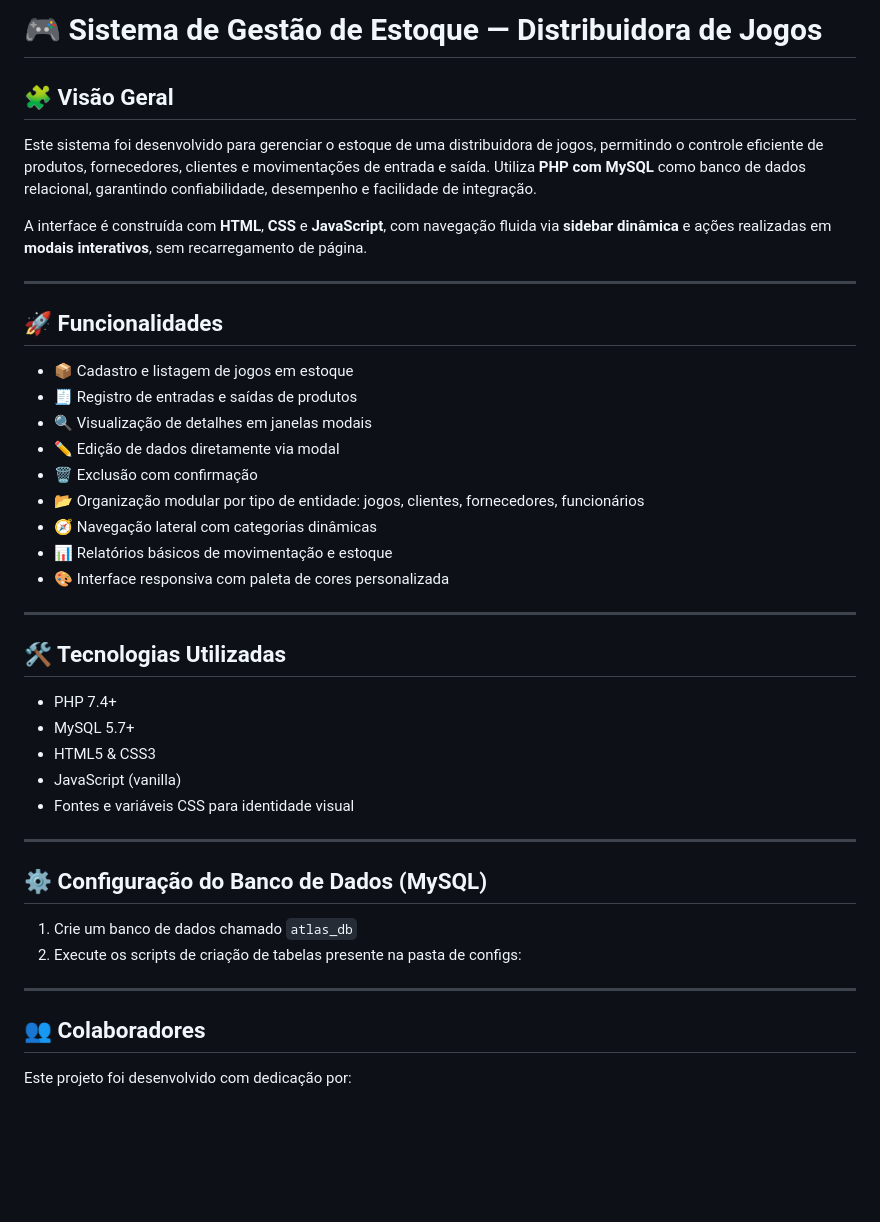
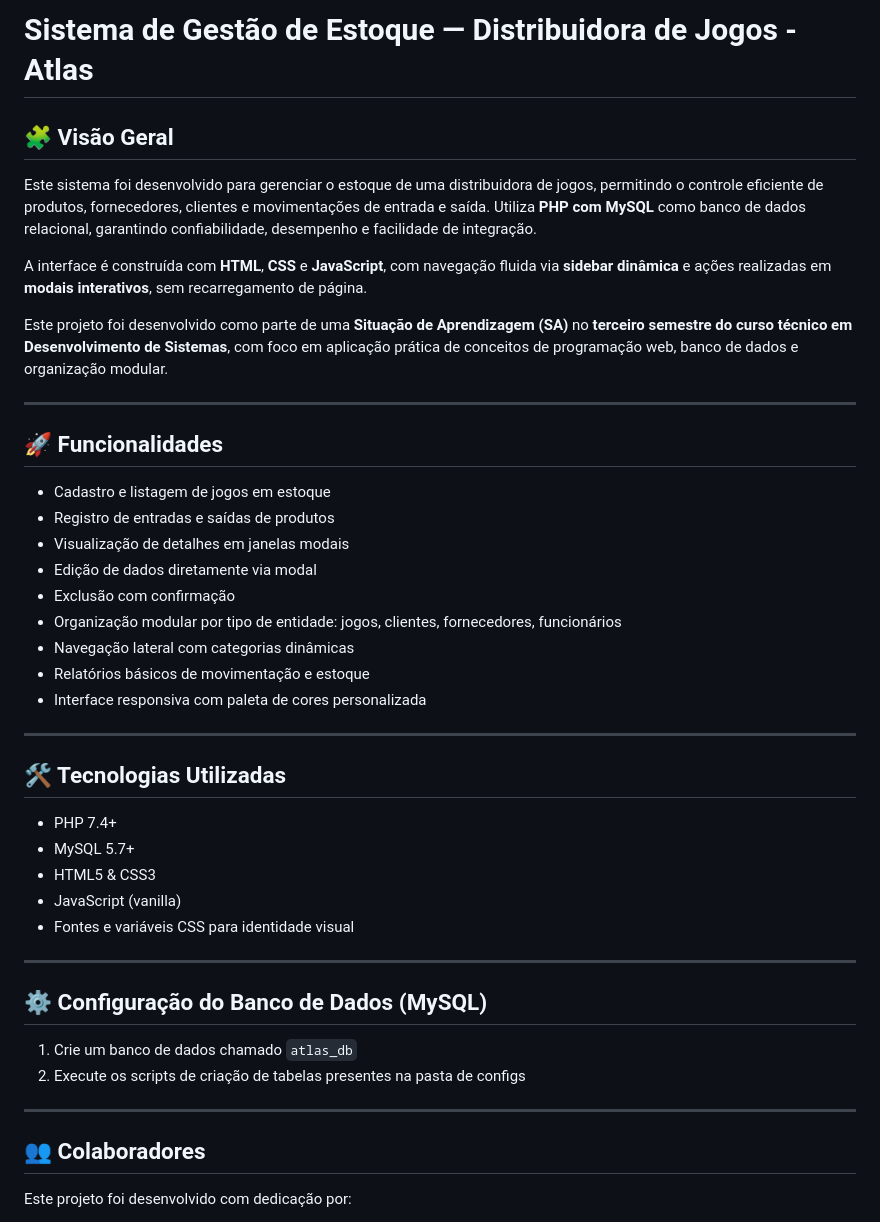
Before and after one commit to Caioairesd/Projeto-Senai-Atlas, a Markdown page: README.md, the part around the change printed below. GitHub-like rendering; blank space fills up the shorter version.

Commit message:
Refactor
Atualizar README para melhor entendimento

```diff
--- a/README.md
+++ b/README.md
@@ -1,4 +1,4 @@
-# 🎮 Sistema de Gestão de Estoque — Distribuidora de Jogos
+# Sistema de Gestão de Estoque — Distribuidora de Jogos - Atlas
 
 ## 🧩 Visão Geral
 
@@ -6,19 +6,21 @@ Este sistema foi desenvolvido para gerenciar o estoque de uma distribuidora de j
 
 A interface é construída com **HTML**, **CSS** e **JavaScript**, com navegação fluida via **sidebar dinâmica** e ações realizadas em **modais interativos**, sem recarregamento de página.
 
+Este projeto foi desenvolvido como parte de uma **Situação de Aprendizagem (SA)** no **terceiro semestre do curso técnico em Desenvolvimento de Sistemas**, com foco em aplicação prática de conceitos de programação web, banco de dados e organização modular.
+
 ---
 
 ## 🚀 Funcionalidades
 
-- 📦 Cadastro e listagem de jogos em estoque
-- 🧾 Registro de entradas e saídas de produtos
-- 🔍 Visualização de detalhes em janelas modais
-- ✏️ Edição de dados diretamente via modal
-- 🗑️ Exclusão com confirmação
-- 📂 Organização modular por tipo de entidade: jogos, clientes, fornecedores, funcionários
-- 🧭 Navegação lateral com categorias dinâmicas
-- 📊 Relatórios básicos de movimentação e estoque
-- 🎨 Interface responsiva com paleta de cores personalizada
+- Cadastro e listagem de jogos em estoque
+- Registro de entradas e saídas de produtos
+- Visualização de detalhes em janelas modais
+- Edição de dados diretamente via modal
+- Exclusão com confirmação
+- Organização modular por tipo de entidade: jogos, clientes, fornecedores, funcionários
+- Navegação lateral com categorias dinâmicas
+- Relatórios básicos de movimentação e estoque
+- Interface responsiva com paleta de cores personalizada
 
 ---
 
@@ -32,14 +34,13 @@ A interface é construída com **HTML**, **CSS** e **JavaScript**, com navegaç
 
 ---
 
-
 ## ⚙️ Configuração do Banco de Dados (MySQL)
 
 1. Crie um banco de dados chamado `atlas_db`
-2. Execute os scripts de criação de tabelas presente na pasta de configs:
-
+2. Execute os scripts de criação de tabelas presentes na pasta de configs
 
 ---
+
 ## 👥 Colaboradores
 
 Este projeto foi desenvolvido com dedicação por:
```
Also changed, not shown: other parts of README.md (+8 -8 lines).
